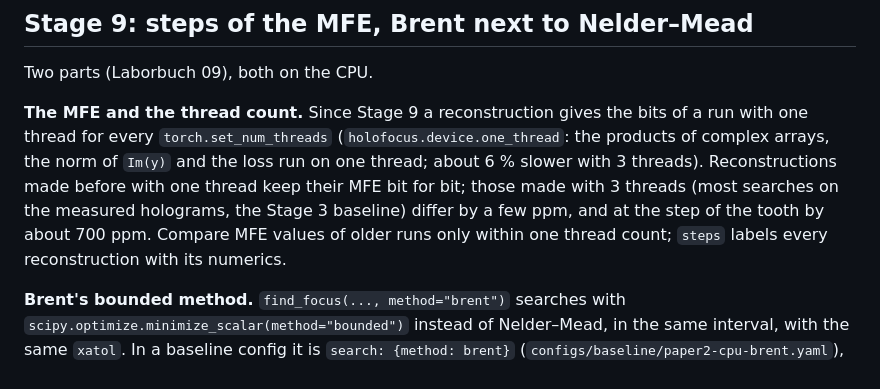
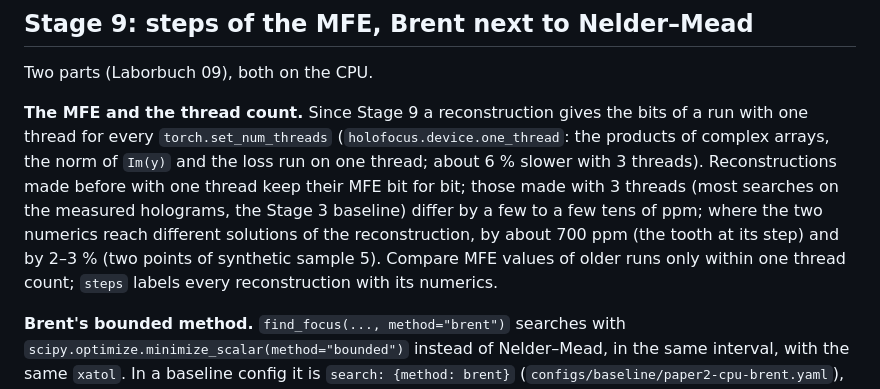
Before and after one commit to AliTUHH/master_thesis_autofocus, a Markdown page: docs/usage.md, the part around the change. Rendered like a GitHub page.

Commit message:
usage: how far the old numerics move the MFE (a few to a few tens of ppm; 700 ppm at the step of the tooth, 2-3 % at two points of synthetic sample 5)
Co-authored-by: mohamadali.rajeh <mohamadali.rajeh@baslerweb.com>

```diff
--- a/docs/usage.md
+++ b/docs/usage.md
@@ -809,8 +809,10 @@ one thread for every `torch.set_num_threads` (`holofocus.device.one_thread`: the
 complex arrays, the norm of `Im(y)` and the loss run on one thread; about 6 % slower with 3
 threads). Reconstructions made before with one thread keep their MFE bit for bit; those made
 with 3 threads (most searches on the measured holograms, the Stage 3 baseline) differ by a few
-ppm, and at the step of the tooth by about 700 ppm. Compare MFE values of older runs only within
-one thread count; `steps` labels every reconstruction with its numerics.
+to a few tens of ppm; where the two numerics reach different solutions of the reconstruction,
+by about 700 ppm (the tooth at its step) and by 2–3 % (two points of synthetic sample 5).
+Compare MFE values of older runs only within one thread count; `steps` labels every
+reconstruction with its numerics.
 
 **Brent's bounded method.** `find_focus(..., method="brent")` searches with
 `scipy.optimize.minimize_scalar(method="bounded")` instead of Nelder–Mead, in the same interval,
```
